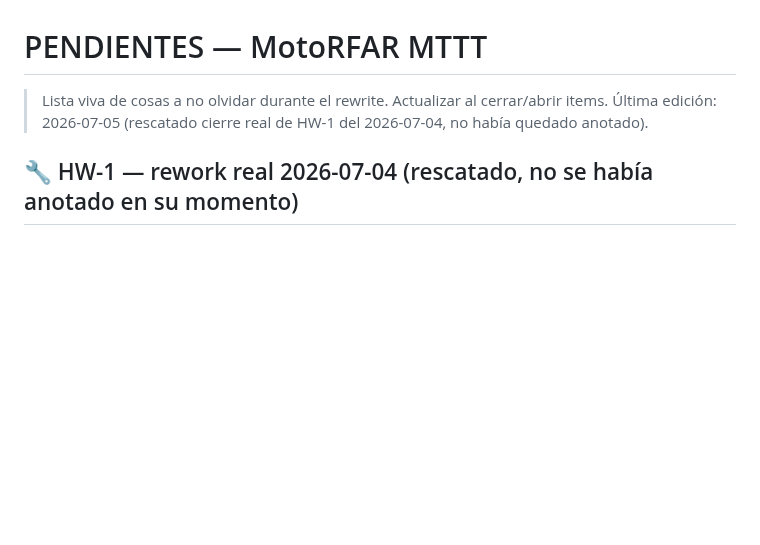
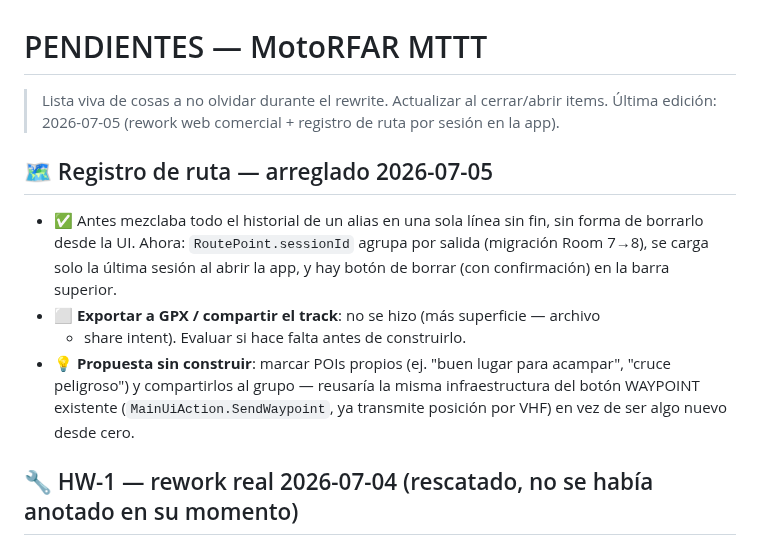
Before and after one commit to lukaz2004/MotoRFAR, a Markdown page: _PROYECTO/PENDIENTES.md, the part around the change. Drawn GitHub-style; blank space fills up the shorter version.

Commit message:
docs: anota fix de registro de ruta y propuesta de POIs compartidos en PENDIENTES.md

```diff
--- a/_PROYECTO/PENDIENTES.md
+++ b/_PROYECTO/PENDIENTES.md
@@ -1,7 +1,19 @@
 # PENDIENTES — MotoRFAR MTTT
 
 > Lista viva de cosas a no olvidar durante el rewrite. Actualizar al cerrar/abrir items.
-> Última edición: 2026-07-05 (rescatado cierre real de HW-1 del 2026-07-04, no había quedado anotado).
+> Última edición: 2026-07-05 (rework web comercial + registro de ruta por sesión en la app).
+
+## 🗺️ Registro de ruta — arreglado 2026-07-05
+- ✅ Antes mezclaba todo el historial de un alias en una sola línea sin fin, sin
+  forma de borrarlo desde la UI. Ahora: `RoutePoint.sessionId` agrupa por salida
+  (migración Room 7→8), se carga solo la última sesión al abrir la app, y hay
+  botón de borrar (con confirmación) en la barra superior.
+- ⬜ **Exportar a GPX / compartir el track**: no se hizo (más superficie — archivo
+  + share intent). Evaluar si hace falta antes de construirlo.
+- 💡 **Propuesta sin construir**: marcar POIs propios (ej. "buen lugar para
+  acampar", "cruce peligroso") y compartirlos al grupo — reusaría la misma
+  infraestructura del botón WAYPOINT existente (`MainUiAction.SendWaypoint`,
+  ya transmite posición por VHF) en vez de ser algo nuevo desde cero.
 
 ## 🔧 HW-1 — rework real 2026-07-04 (rescatado, no se había anotado en su momento)
 - ✅ Stub RF viejo de J1 borrado + traza C5→J1 re-ruteada (se rompió al borrar el stub).
```
